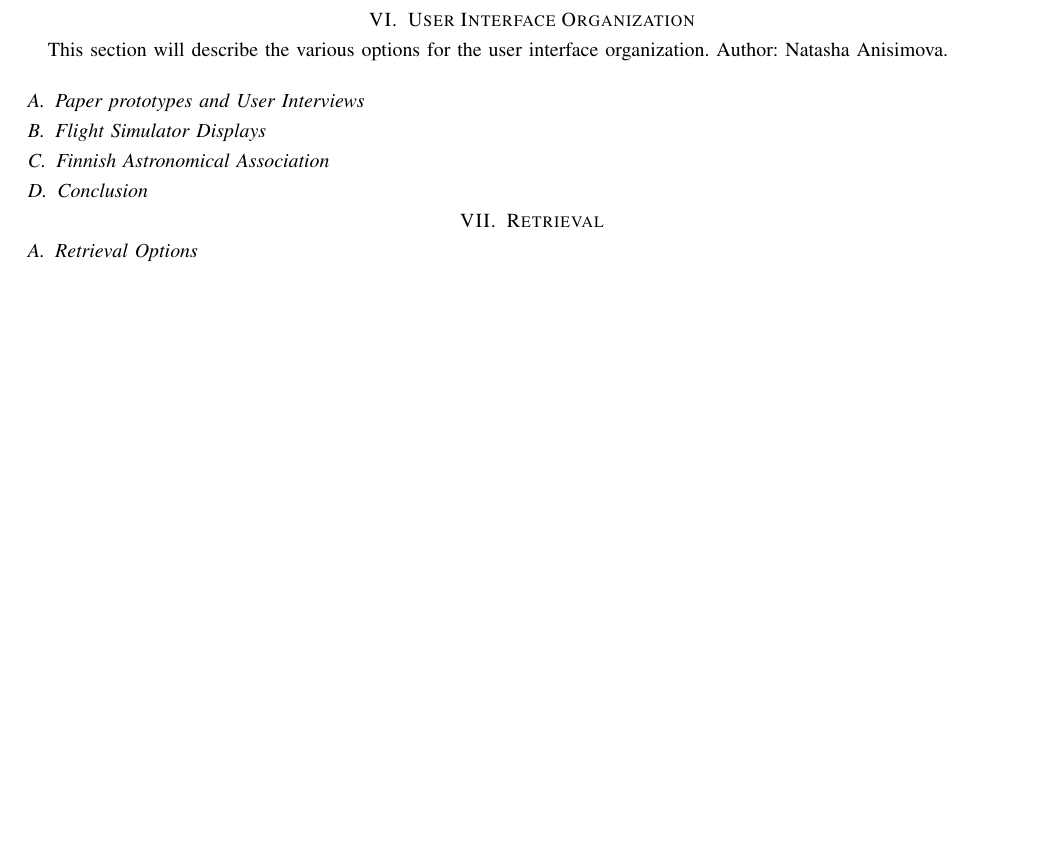
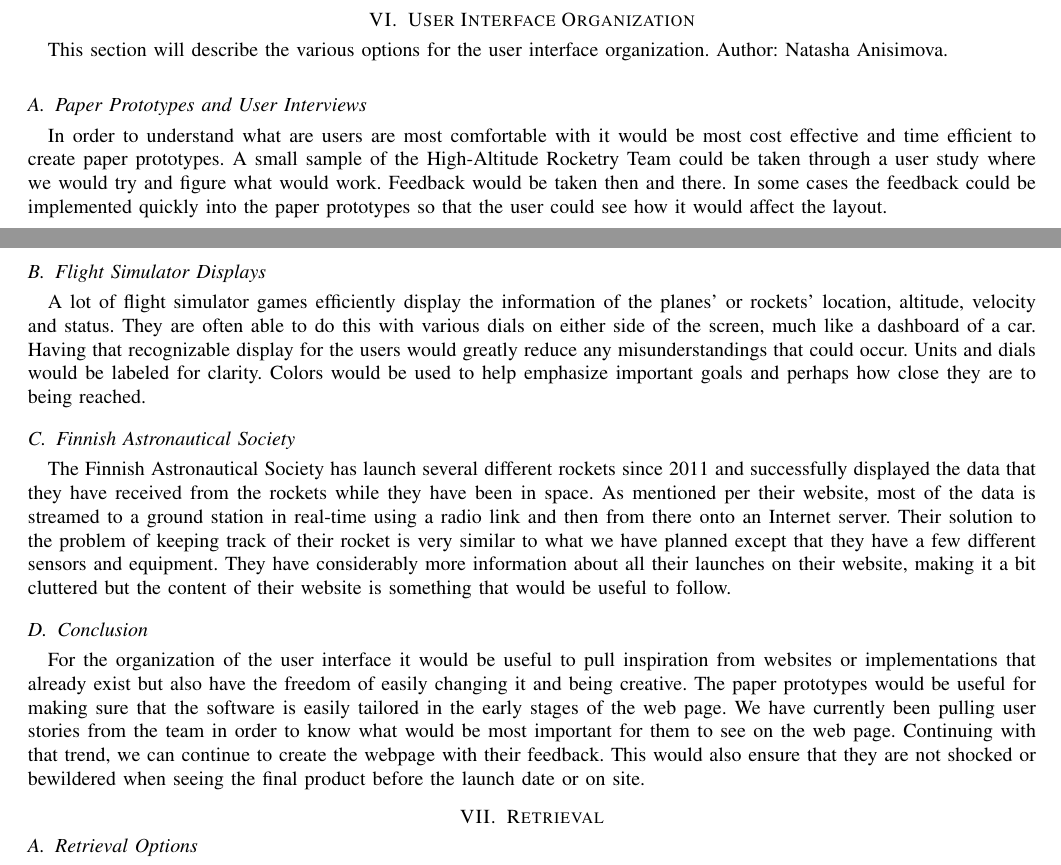
Before and after one commit to 100k-rocketry/groundstation, a LaTeX paper (doc/technology-review/technology-review.tex): part of page 7 of 12 before the commit and two parts of pages 7 and 8 of 12 after it, the two joined at a grey line, cut so that both start at the same text, the shorter picture padded with empty space. Compiled offline with pdfLaTeX; a missing font is replaced by an installed copy or a similar font; a LaTeX package or settings file that is missing is left out.

Commit message:
Filled in sections for UI Organization

```diff
--- a/doc/technology-review/technology-review.tex
+++ b/doc/technology-review/technology-review.tex
@@ -318,13 +318,43 @@
 	\index{User Interface Organization}
 	This section will describe the various options for the user interface organization. Author: Natasha Anisimova.
 
-	\subsection{Paper prototypes and User Interviews}
+	\subsection{Paper Prototypes and User Interviews}
+	In order to understand what are users are most comfortable with it would be most cost effective and time efficient
+	to create paper prototypes.
+	A small sample of the High-Altitude Rocketry Team could be taken through a user study where we would try and figure
+	what would work.
+	Feedback would be taken then and there.
+	In some cases the feedback could be implemented quickly into the paper prototypes so that the user could see how it
+	would affect the layout.
 
 	\subsection{Flight Simulator Displays}
+	A lot of flight simulator games efficiently display the information of the planes' or rockets' location, altitude,
+	velocity and status.
+	They are often able to do this with various dials on either side of the screen, much like a dashboard of a car.
+	Having that recognizable display for the users would greatly reduce any misunderstandings that could occur.
+	Units and dials would be labeled for clarity.
+	Colors would be used to help emphasize important goals and perhaps how close they are to being reached.
 
-	\subsection{Finnish Astronomical Association}
+	\subsection{Finnish Astronautical Society}
+	The Finnish Astronautical Society has launch several different rockets since 2011 and successfully displayed the
+	data that they have received from the rockets while they have been in space.
+	As mentioned per their website, most of the data is streamed to a ground station in real-time using a radio link and
+	then from there onto an Internet server.
+	Their solution to the problem of keeping track of their rocket is very similar to what we have planned except that they
+	have a few different sensors and equipment.
+	They have considerably more information about all their launches on their website, making it a bit cluttered but the
+	content of their website is something that would be useful to follow.
 
 	\subsection{Conclusion}
+	For the organization of the user interface it would be useful to pull inspiration from websites or implementations
+	that already exist but also have the freedom of easily changing it and being creative.
+	The paper prototypes would be useful for making sure that the software is easily tailored in the early stages of the
+	web page.
+	We have currently been pulling user stories from the team in order to know what would be most important for them to
+	see on the web page.
+	Continuing with that trend, we can continue to create the webpage with their feedback.
+	This would also ensure that they are not shocked or bewildered when seeing the final product before the launch date
+	or on site.
 
 	\section{Retrieval}
 \subsection{Retrieval Options}
```
